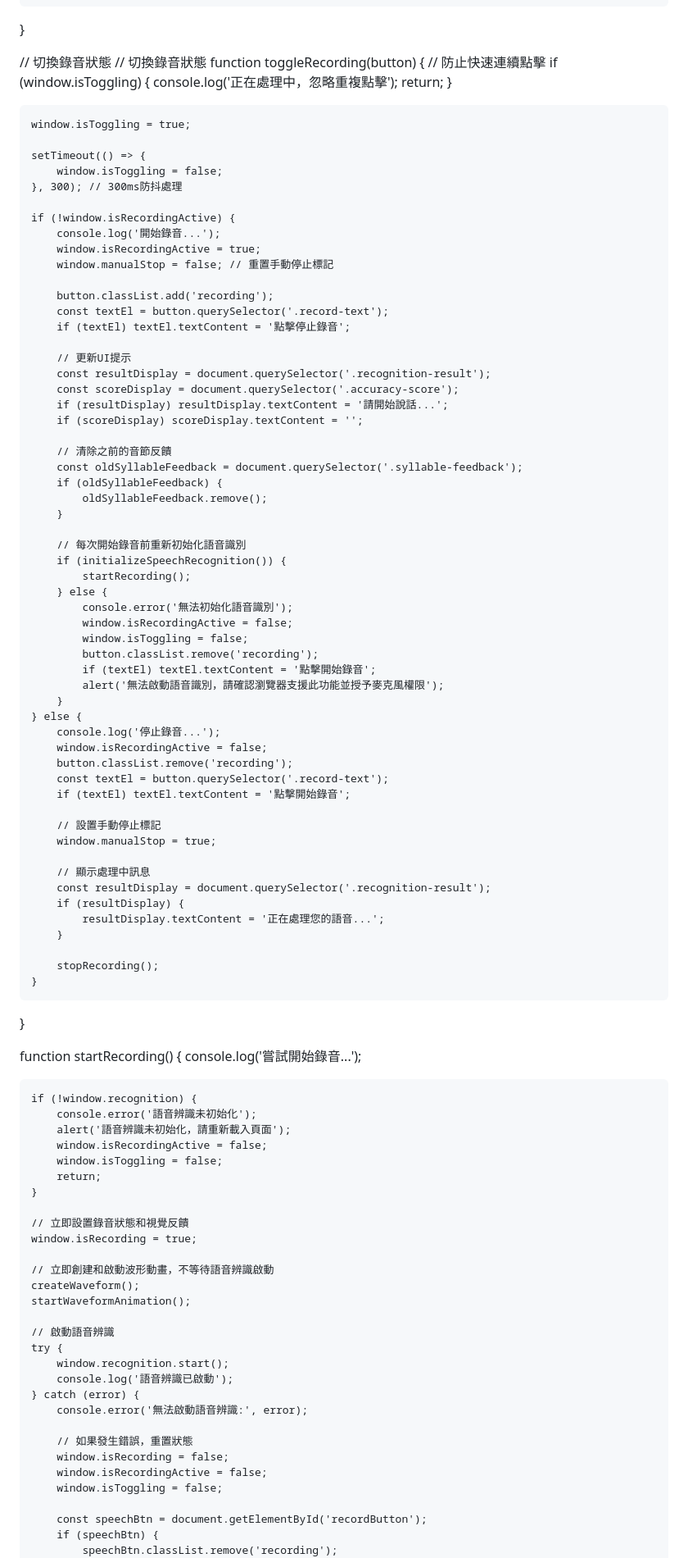
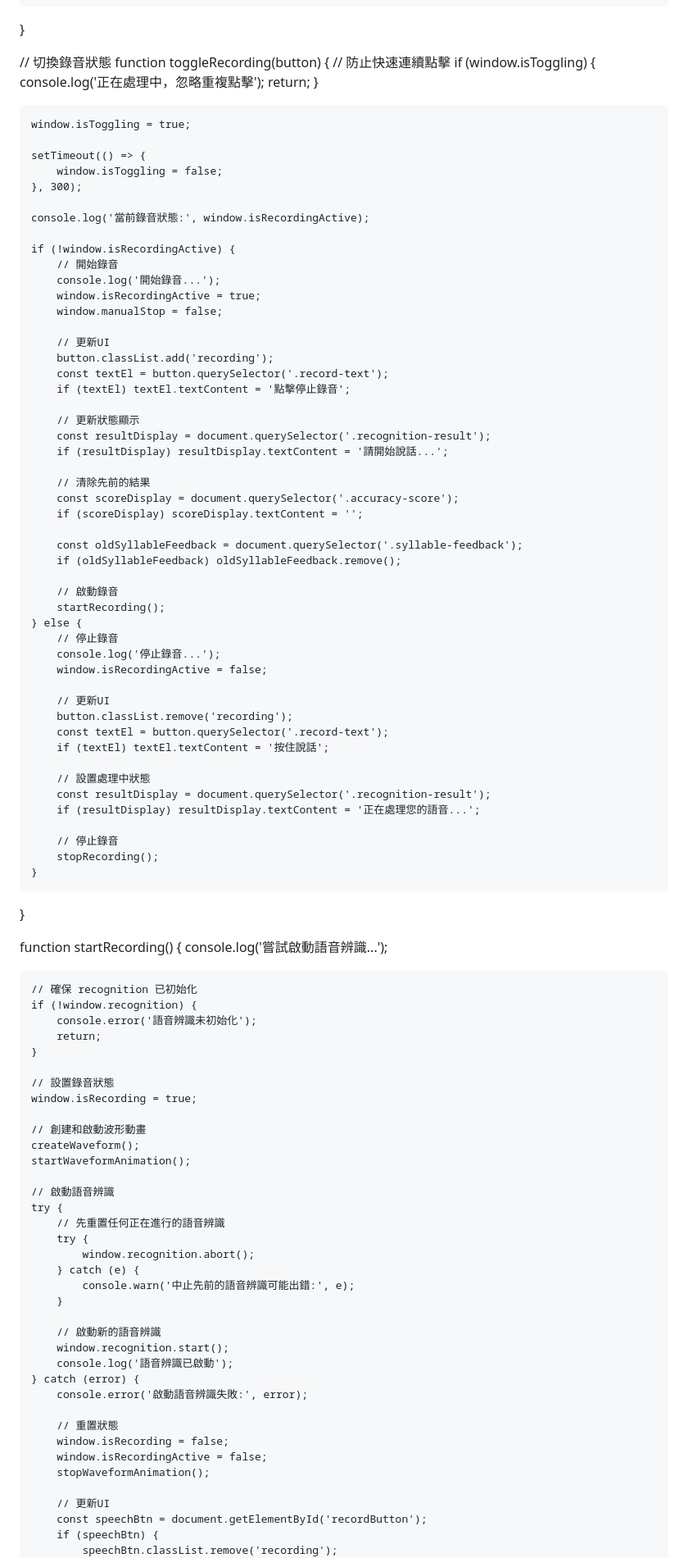
Before and after one commit to KandHscloud/pronunciation-challenge, a Markdown page: README.md, the part around one of its changes. Shown at 82% size. Rendered like a GitHub page.

```diff
--- a/README.md
+++ b/README.md
@@ -3257,7 +3214,6 @@ function handleButtonTouchStart(e) {
 }
 
 // 切換錄音狀態
-// 切換錄音狀態
 function toggleRecording(button) {
     // 防止快速連續點擊
     if (window.isToggling) {
@@ -3269,90 +3225,90 @@ function toggleRecording(button) {
 
     setTimeout(() => {
         window.isToggling = false;
-    }, 300); // 300ms防抖處理
+    }, 300);
+
+    console.log('當前錄音狀態:', window.isRecordingActive);
 
     if (!window.isRecordingActive) {
+        // 開始錄音
         console.log('開始錄音...');
         window.isRecordingActive = true;
-        window.manualStop = false; // 重置手動停止標記
-
+        window.manualStop = false;
+
+        // 更新UI
         button.classList.add('recording');
         const textEl = button.querySelector('.record-text');
         if (textEl) textEl.textContent = '點擊停止錄音';
 
-        // 更新UI提示
+        // 更新狀態顯示
         const resultDisplay = document.querySelector('.recognition-result');
+        if (resultDisplay) resultDisplay.textContent = '請開始說話...';
+
+        // 清除先前的結果
         const scoreDisplay = document.querySelector('.accuracy-score');
-        if (resultDisplay) resultDisplay.textContent = '請開始說話...';
         if (scoreDisplay) scoreDisplay.textContent = '';
 
-        // 清除之前的音節反饋
         const oldSyllableFeedback = document.querySelector('.syllable-feedback');
-        if (oldSyllableFeedback) {
-            oldSyllableFeedback.remove();
-        }
-
-        // 每次開始錄音前重新初始化語音識別
-        if (initializeSpeechRecognition()) {
-            startRecording();
-        } else {
-            console.error('無法初始化語音識別');
-            window.isRecordingActive = false;
-            window.isToggling = false;
-            button.classList.remove('recording');
-            if (textEl) textEl.textContent = '點擊開始錄音';
-            alert('無法啟動語音識別，請確認瀏覽器支援此功能並授予麥克風權限');
-        }
+        if (oldSyllableFeedback) oldSyllableFeedback.remove();
+
+        // 啟動錄音
+        startRecording();
     } else {
+        // 停止錄音
         console.log('停止錄音...');
         window.isRecordingActive = false;
+
+        // 更新UI
         button.classList.remove('recording');
         const textEl = button.querySelector('.record-text');
-        if (textEl) textEl.textContent = '點擊開始錄音';
-
-        // 設置手動停止標記
-        window.manualStop = true;
-
-        // 顯示處理中訊息
+        if (textEl) textEl.textContent = '按住說話';
+
+        // 設置處理中狀態
         const resultDisplay = document.querySelector('.recognition-result');
-        if (resultDisplay) {
-            resultDisplay.textContent = '正在處理您的語音...';
-        }
-
+        if (resultDisplay) resultDisplay.textContent = '正在處理您的語音...';
+
+        // 停止錄音
         stopRecording();
     }
 }
 
 function startRecording() {
-    console.log('嘗試開始錄音...');
-
+    console.log('嘗試啟動語音辨識...');
+
+    // 確保 recognition 已初始化
     if (!window.recognition) {
         console.error('語音辨識未初始化');
-        alert('語音辨識未初始化，請重新載入頁面');
-        window.isRecordingActive = false;
-        window.isToggling = false;
         return;
     }
 
-    // 立即設置錄音狀態和視覺反饋
+    // 設置錄音狀態
     window.isRecording = true;
 
-    // 立即創建和啟動波形動畫，不等待語音辨識啟動
+    // 創建和啟動波形動畫
     createWaveform();
     startWaveformAnimation();
 
     // 啟動語音辨識
     try {
+        // 先重置任何正在進行的語音辨識
+        try {
+            window.recognition.abort();
+        } catch (e) {
+            console.warn('中止先前的語音辨識可能出錯:', e);
+        }
+
+        // 啟動新的語音辨識
         window.recognition.start();
         console.log('語音辨識已啟動');
     } catch (error) {
-        console.error('無法啟動語音辨識:', error);
-
-        // 如果發生錯誤，重置狀態
+        console.error('啟動語音辨識失敗:', error);
+
+        // 重置狀態
         window.isRecording = false;
         window.isRecordingActive = false;
-        window.isToggling = false;
-
+        stopWaveformAnimation();
+
+        // 更新UI
         const speechBtn = document.getElementById('recordButton');
         if (speechBtn) {
             speechBtn.classList.remove('recording');
```
Also changed, not shown: other parts of README.md (+84 -107 lines).
